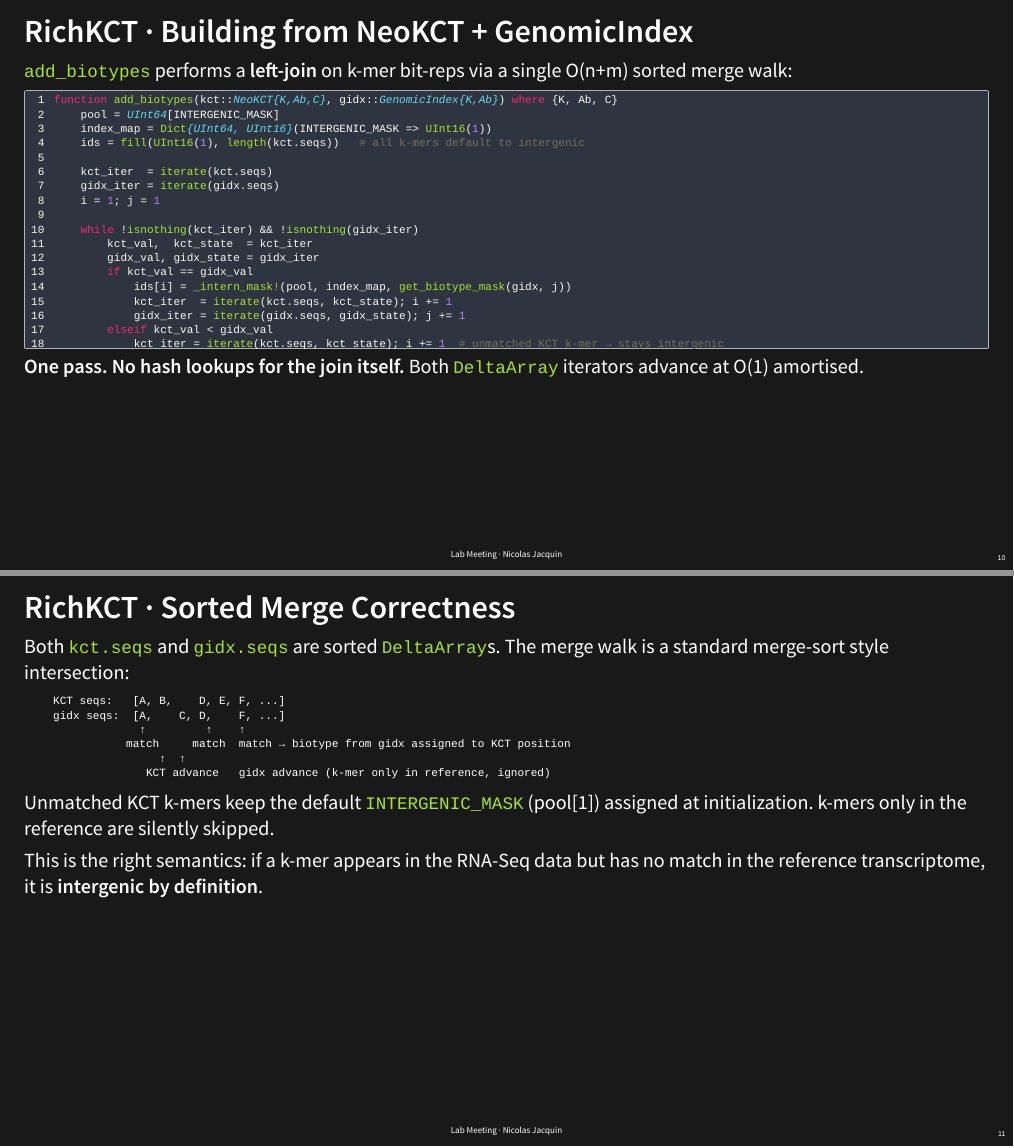
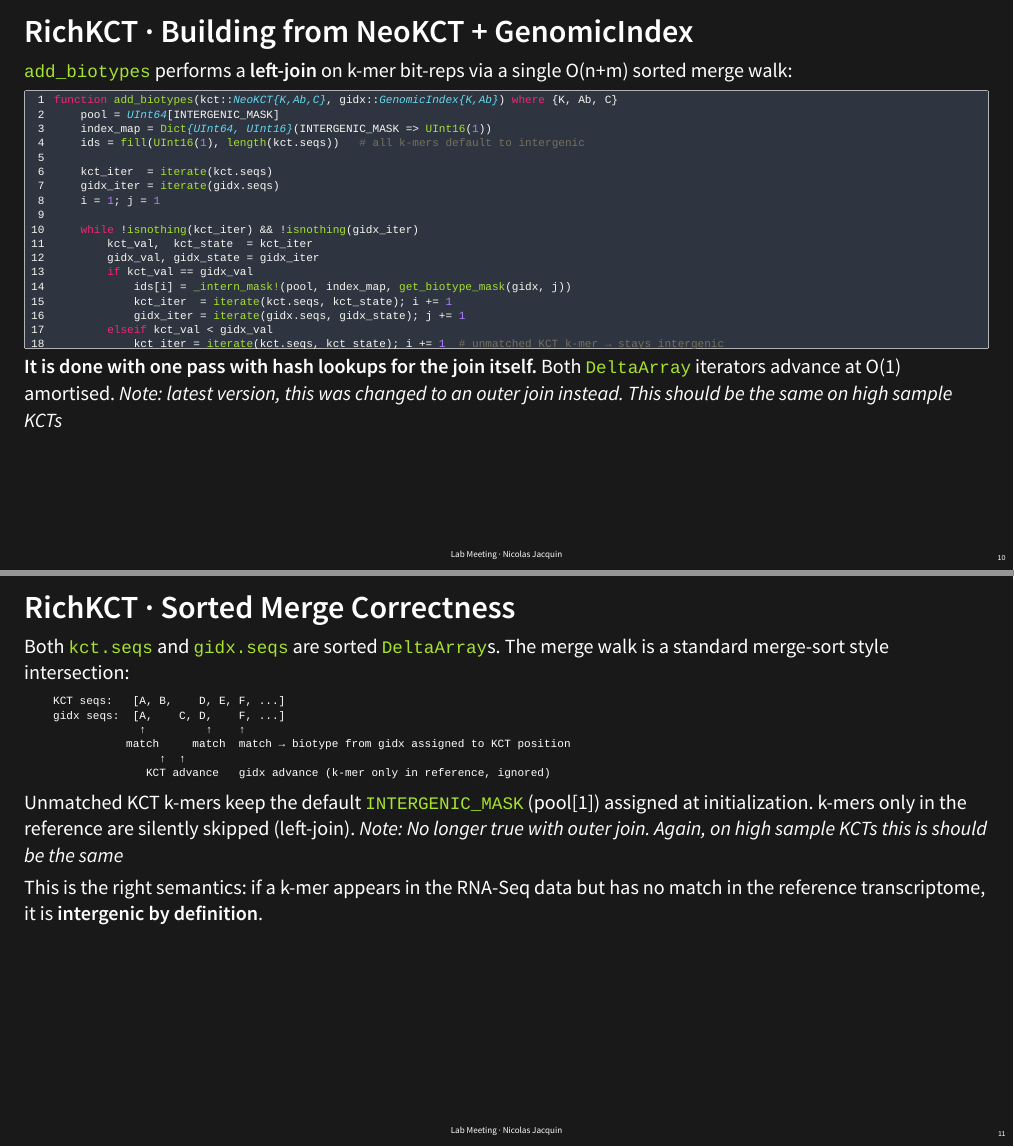
Before and after one commit to lemieux-lab/LabMeetings-Nicolas, a Quarto document (2026/5_06_2026/lab_meeting.qmd): pages 10 and 11 of 21, joined at a grey line. The pictures show the output file 2026/5_06_2026/lab_meeting.html that the author committed with the source, opened offline.

Commit message:
Minor clarifications on latest version at time of presentation

````diff
--- a/2026/5_06_2026/lab_meeting.qmd
+++ b/2026/5_06_2026/lab_meeting.qmd
@@ -277,7 +277,8 @@ function add_biotypes(kct::NeoKCT{K,Ab,C}, gidx::GenomicIndex{K,Ab}) where {K, A
 end
 ```
 
-**One pass. No hash lookups for the join itself.** Both `DeltaArray` iterators advance at O(1) amortised.
+**It is done with one pass with hash lookups for the join itself.** Both `DeltaArray` iterators advance at O(1) amortised.
+_Note: latest version, this was changed to an outer join instead. This should be the same on high sample KCTs_
 
 ---
 
@@ -295,7 +296,8 @@ Both `kct.seqs` and `gidx.seqs` are sorted `DeltaArray`s. The merge walk is a st
 ```
 
 Unmatched KCT k-mers keep the default `INTERGENIC_MASK` (pool[1]) assigned at initialization.
-k-mers only in the reference are silently skipped.
+k-mers only in the reference are silently skipped (left-join).
+_Note: No longer true with outer join. Again, on high sample KCTs this is should be the same_
 
 . . .
 
````
Also changed, not shown: 2026/5_06_2026/lab_meeting.html.
